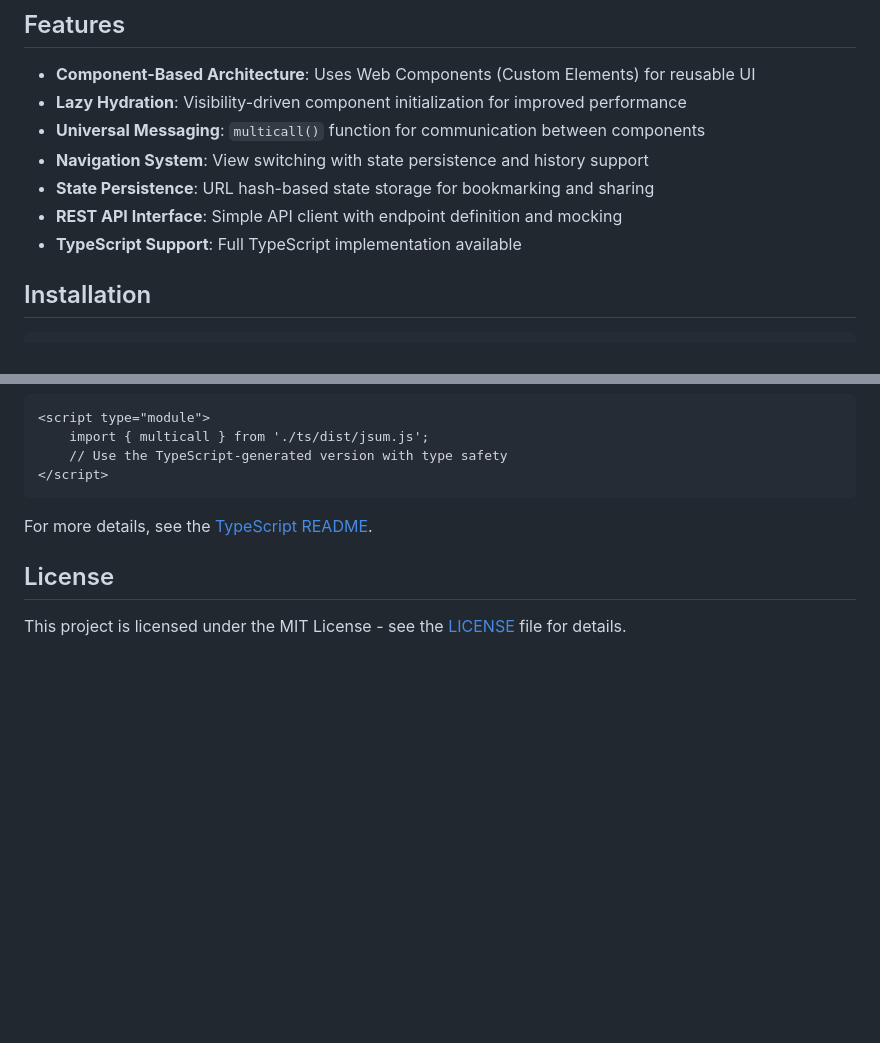
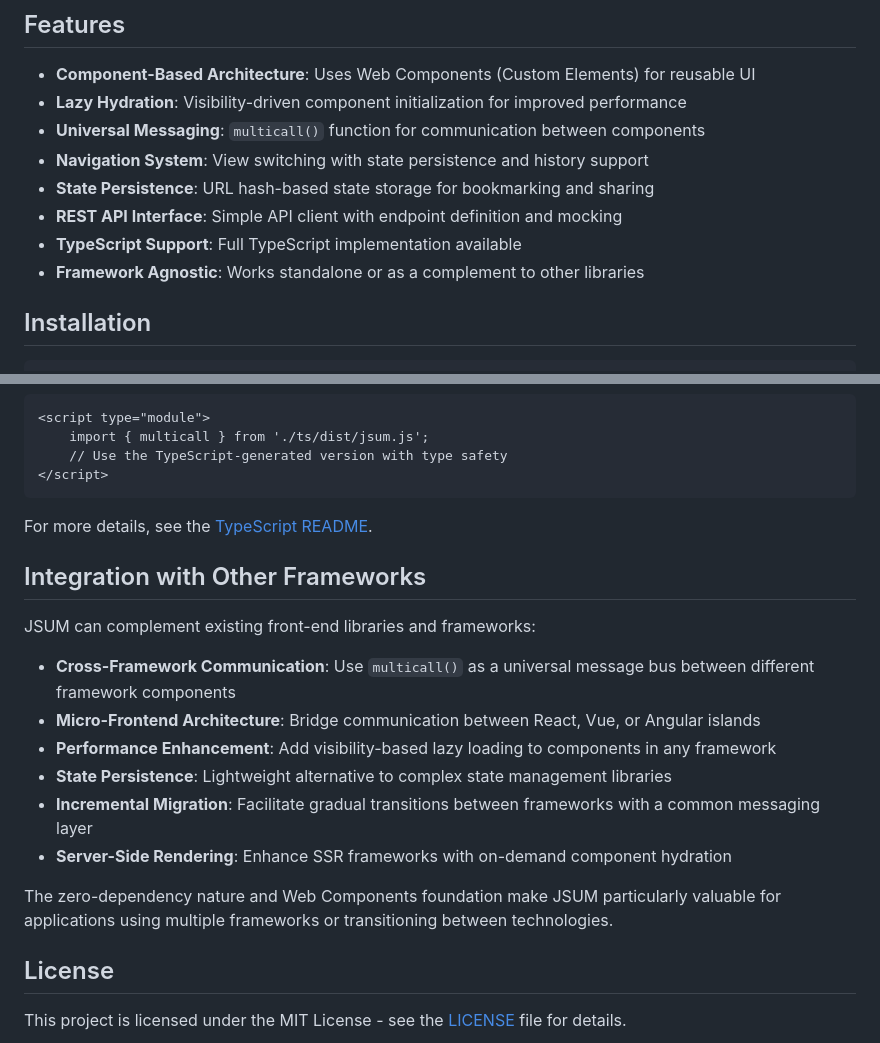
Before and after one commit to jameshickman/JavaScriptUniversalMessaging, a Markdown page: README.md, 2 parts joined by grey strips. Rendered like a GitHub page; blank space fills up the shorter version.

Commit message:
Add framework integration documentation
Enhance README with information about how JSUM can complement and integrate with other front-end frameworks, highlighting its cross-framework communication capabilities and use in micro-frontend architectures.

🤖 Generated with [Claude Code](https://claude.ai/code)
Co-Authored-By: Claude <noreply@anthropic.com>

```diff
--- a/README.md
+++ b/README.md
@@ -11,6 +11,7 @@ A lightweight, zero-dependency JavaScript library for building component-based w
 - **State Persistence**: URL hash-based state storage for bookmarking and sharing
 - **REST API Interface**: Simple API client with endpoint definition and mocking
 - **TypeScript Support**: Full TypeScript implementation available
+- **Framework Agnostic**: Works standalone or as a complement to other libraries
 
 ## Installation
 
@@ -125,6 +126,19 @@ This watches for changes to TypeScript files and recompiles them automatically.
 
 For more details, see the [TypeScript README](./ts/README.md).
 
+## Integration with Other Frameworks
+
+JSUM can complement existing front-end libraries and frameworks:
+
+- **Cross-Framework Communication**: Use `multicall()` as a universal message bus between different framework components
+- **Micro-Frontend Architecture**: Bridge communication between React, Vue, or Angular islands
+- **Performance Enhancement**: Add visibility-based lazy loading to components in any framework
+- **State Persistence**: Lightweight alternative to complex state management libraries
+- **Incremental Migration**: Facilitate gradual transitions between frameworks with a common messaging layer
+- **Server-Side Rendering**: Enhance SSR frameworks with on-demand component hydration
+
+The zero-dependency nature and Web Components foundation make JSUM particularly valuable for applications using multiple frameworks or transitioning between technologies.
+
 ## License
 
 This project is licensed under the MIT License - see the [LICENSE](./LICENSE) file for details.
```
